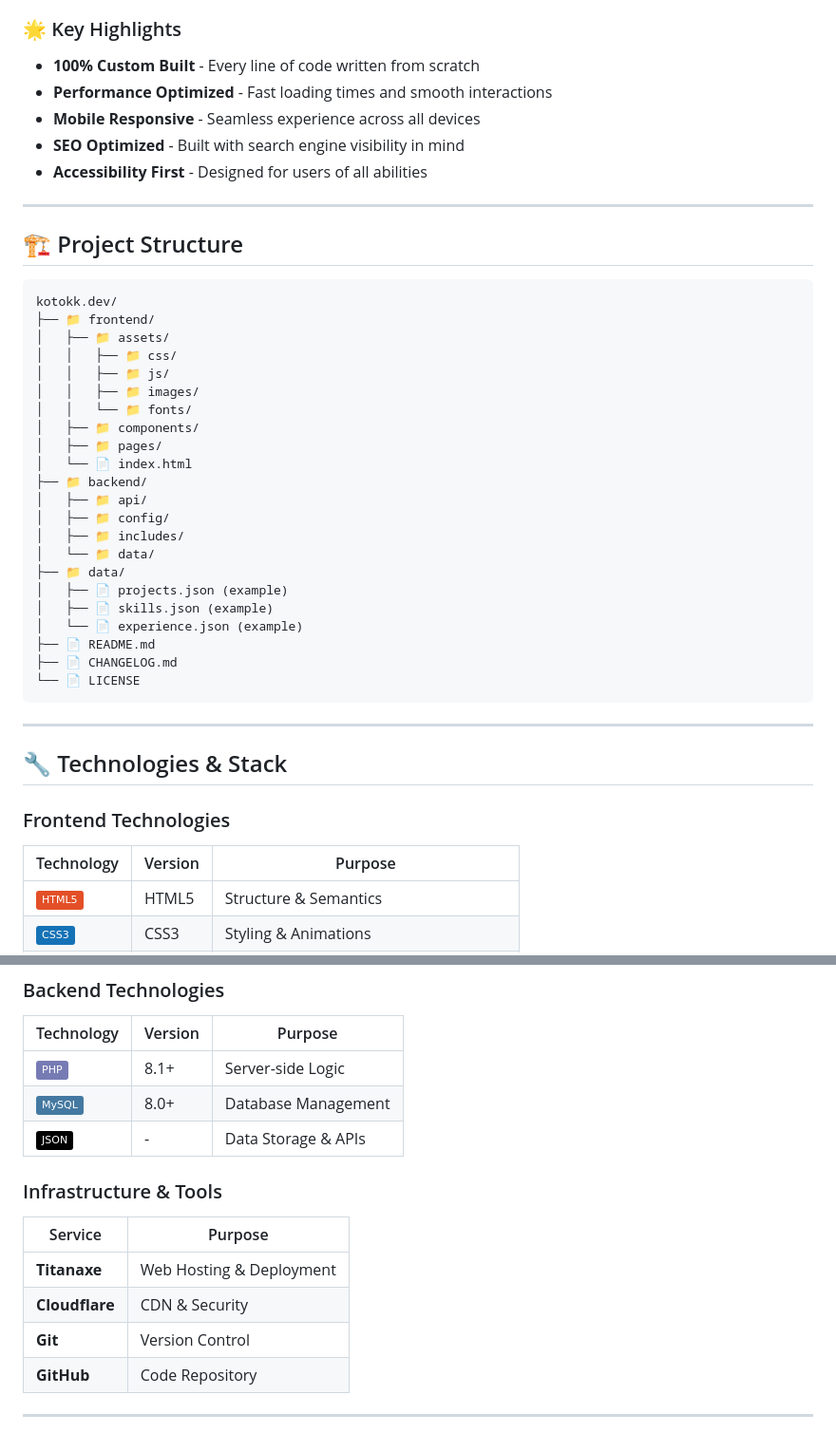
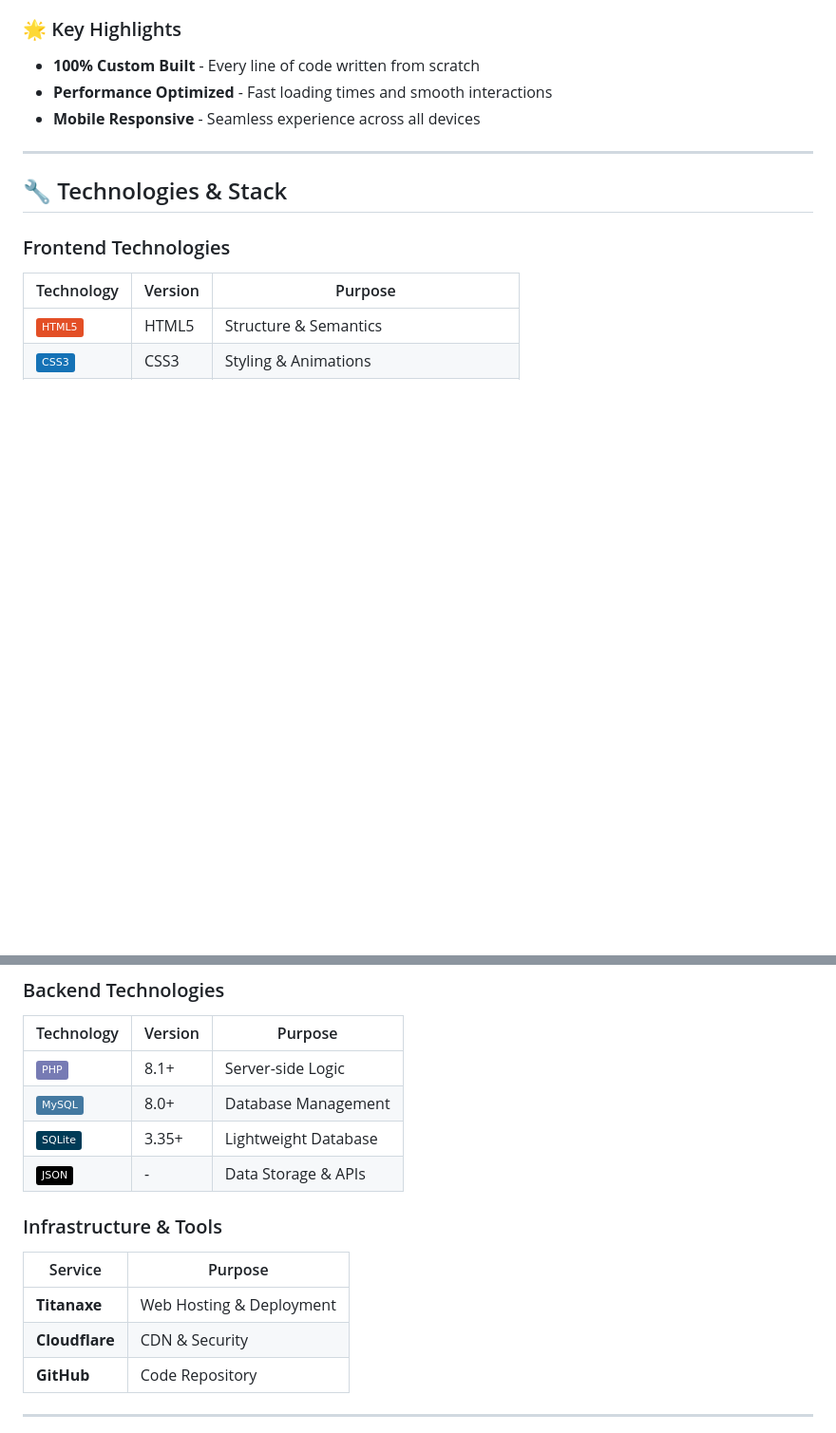
Before and after one commit to Kotok7/kotokk.dev, a Markdown page: README.md, 2 parts joined by grey strips. Shown: that part at 95% size. GitHub-like rendering; badges without logos; blank space fills up the shorter version.

````diff
--- a/README.md
+++ b/README.md
@@ -66,37 +66,6 @@ To create a comprehensive digital presence that demonstrates technical expertise
 - **100% Custom Built** - Every line of code written from scratch
 - **Performance Optimized** - Fast loading times and smooth interactions
 - **Mobile Responsive** - Seamless experience across all devices
-- **SEO Optimized** - Built with search engine visibility in mind
-- **Accessibility First** - Designed for users of all abilities
-
----
-
-## 🏗️ Project Structure
-
-```
-kotokk.dev/
-├── 📁 frontend/
-│   ├── 📁 assets/
-│   │   ├── 📁 css/
-│   │   ├── 📁 js/
-│   │   ├── 📁 images/
-│   │   └── 📁 fonts/
-│   ├── 📁 components/
-│   ├── 📁 pages/
-│   └── 📄 index.html
-├── 📁 backend/
-│   ├── 📁 api/
-│   ├── 📁 config/
-│   ├── 📁 includes/
-│   └── 📁 data/
-├── 📁 data/
-│   ├── 📄 projects.json (example)
-│   ├── 📄 skills.json (example)
-│   └── 📄 experience.json (example)
-├── 📄 README.md
-├── 📄 CHANGELOG.md
-└── 📄 LICENSE
-```
 
 ---
 
@@ -115,6 +84,7 @@ kotokk.dev/
 |------------|---------|---------|
 | ![PHP](https://img.shields.io/badge/PHP-777BB4?style=flat&logo=php&logoColor=white) | 8.1+ | Server-side Logic |
 | ![MySQL](https://img.shields.io/badge/MySQL-4479A1?style=flat&logo=mysql&logoColor=white) | 8.0+ | Database Management |
+| ![SQLite](https://img.shields.io/badge/SQLite-003B57?style=flat&logo=sqlite&logoColor=white) | 3.35+ | Lightweight Database |
 | ![JSON](https://img.shields.io/badge/JSON-000000?style=flat&logo=json&logoColor=white) | - | Data Storage & APIs |
 
 ### Infrastructure & Tools
@@ -122,7 +92,6 @@ kotokk.dev/
 |---------|---------|
 | **Titanaxe** | Web Hosting & Deployment |
 | **Cloudflare** | CDN & Security |
-| **Git** | Version Control |
 | **GitHub** | Code Repository |
 
 ---
````
Also changed, not shown: other parts of README.md (+2 -19 lines).
